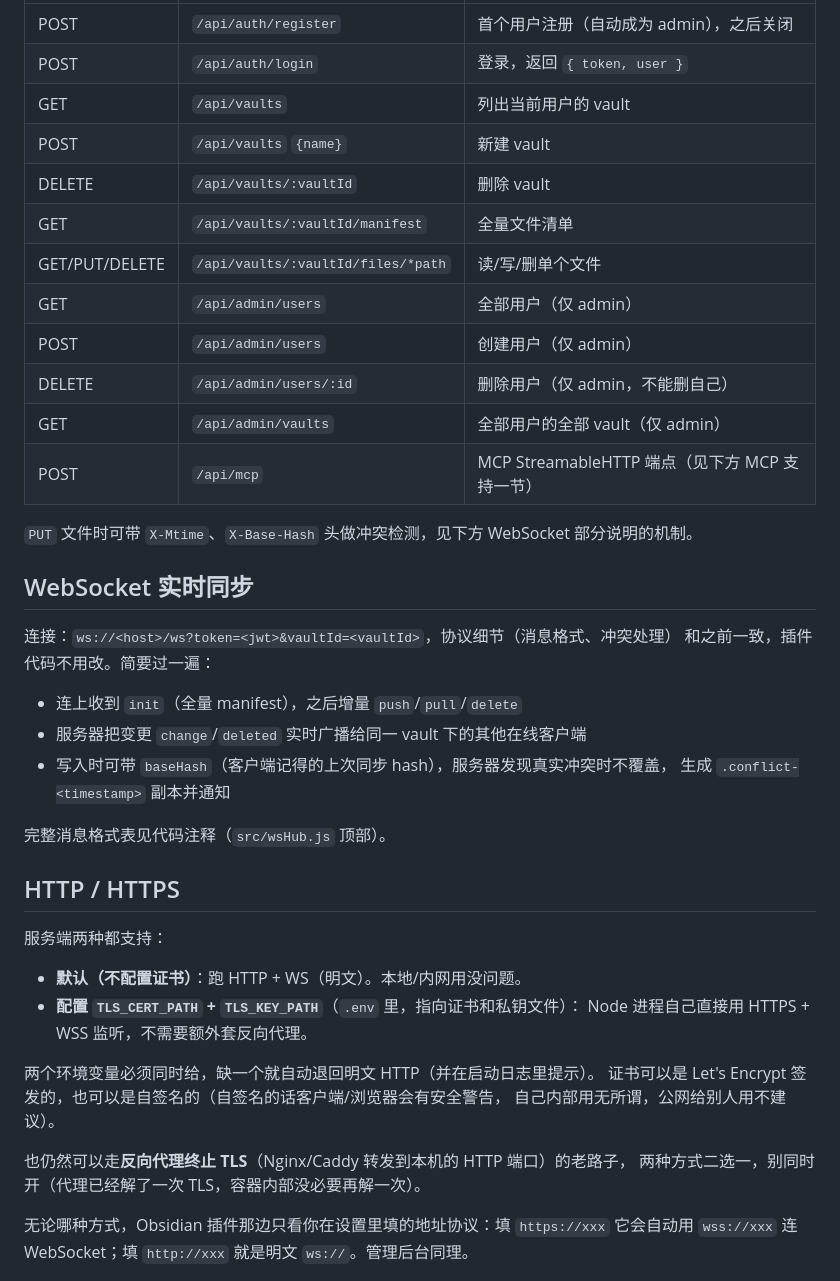
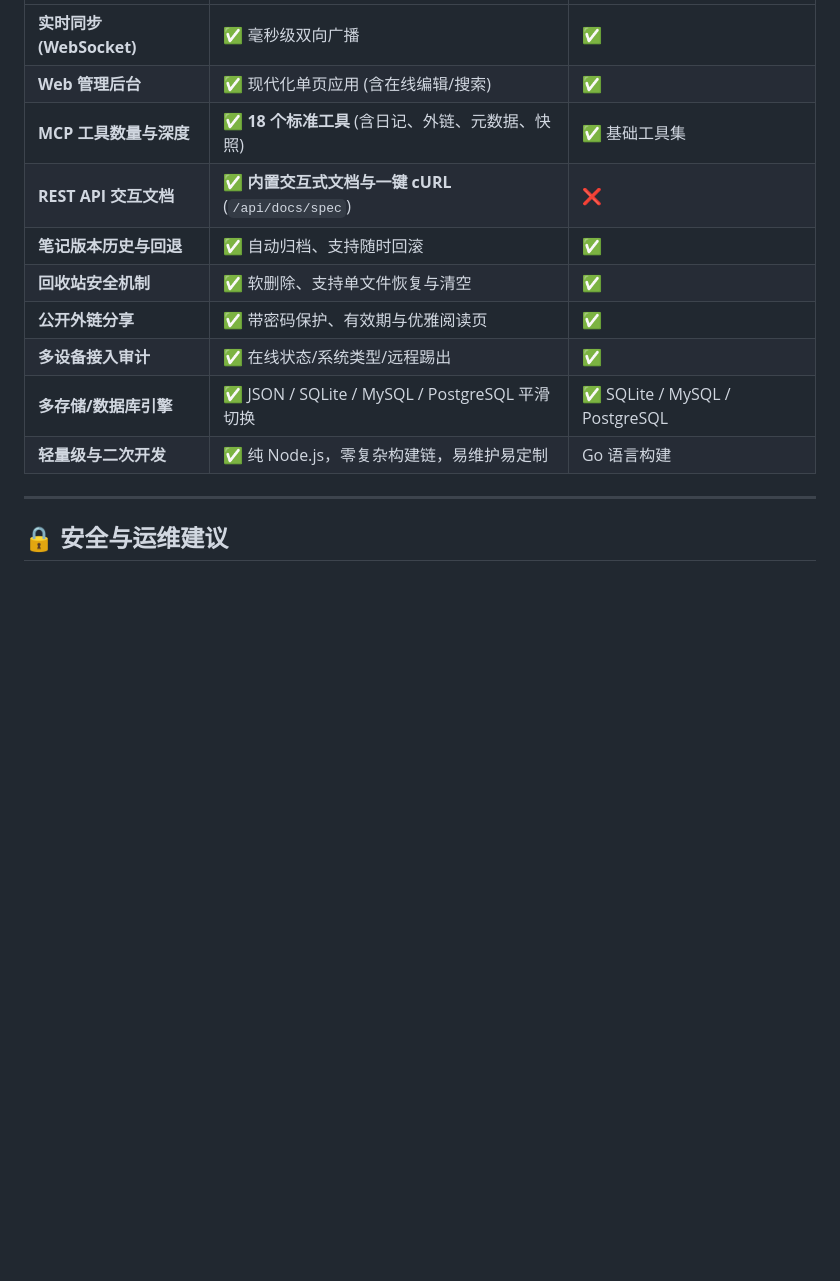
Before and after one commit to lengedliu/nimbus, a Markdown page: README.md, the part around one of its changes. Rendered like a GitHub page; blank space fills up the shorter version.

```diff
--- a/README.md
+++ b/README.md
@@ -177,46 +193,16 @@ Cursor/Cherry Studio 在各自的 MCP 设置界面里）即可。
 |---|---|---|
-| POST | `/api/auth/register` | 首个用户注册（自动成为 admin），之后关闭 |
-| POST | `/api/auth/login` | 登录，返回 `{ token, user }` |
-| GET | `/api/vaults` | 列出当前用户的 vault |
-| POST | `/api/vaults` `{name}` | 新建 vault |
-| DELETE | `/api/vaults/:vaultId` | 删除 vault |
-| GET | `/api/vaults/:vaultId/manifest` | 全量文件清单 |
-| GET/PUT/DELETE | `/api/vaults/:vaultId/files/*path` | 读/写/删单个文件 |
-| GET | `/api/admin/users` | 全部用户（仅 admin） |
-| POST | `/api/admin/users` | 创建用户（仅 admin） |
-| DELETE | `/api/admin/users/:id` | 删除用户（仅 admin，不能删自己） |
-| GET | `/api/admin/vaults` | 全部用户的全部 vault（仅 admin） |
-| POST | `/api/mcp` | MCP StreamableHTTP 端点（见下方 MCP 支持一节） |
+| **实时同步 (WebSocket)** | ✅ 毫秒级双向广播 | ✅ |
+| **Web 管理后台** | ✅ 现代化单页应用 (含在线编辑/搜索) | ✅ |
+| **MCP 工具数量与深度** | ✅ **18 个标准工具** (含日记、外链、元数据、快照) | ✅ 基础工具集 |
+| **REST API 交互文档** | ✅ **内置交互式文档与一键 cURL** (`/api/docs/spec`) | ❌ |
+| **笔记版本历史与回退** | ✅ 自动归档、支持随时回滚 | ✅ |
+| **回收站安全机制** | ✅ 软删除、支持单文件恢复与清空 | ✅ |
+| **公开外链分享** | ✅ 带密码保护、有效期与优雅阅读页 | ✅ |
+| **多设备接入审计** | ✅ 在线状态/系统类型/远程踢出 | ✅ |
+| **多存储/数据库引擎** | ✅ JSON / SQLite / MySQL / PostgreSQL 平滑切换 | ✅ SQLite / MySQL / PostgreSQL |
+| **轻量级与二次开发** | ✅ 纯 Node.js，零复杂构建链，易维护易定制 | Go 语言构建 |
 
-`PUT` 文件时可带 `X-Mtime`、`X-Base-Hash` 头做冲突检测，见下方 WebSocket 部分说明的机制。
+---
 
-## WebSocket 实时同步
+## 🔒 安全与运维建议
 
-连接：`ws://<host>/ws?token=<jwt>&vaultId=<vaultId>`，协议细节（消息格式、冲突处理）
-和之前一致，插件代码不用改。简要过一遍：
-
-- 连上收到 `init`（全量 manifest），之后增量 `push`/`pull`/`delete`
-- 服务器把变更 `change`/`deleted` 实时广播给同一 vault 下的其他在线客户端
-- 写入时可带 `baseHash`（客户端记得的上次同步 hash），服务器发现真实冲突时不覆盖，
-  生成 `.conflict-<timestamp>` 副本并通知
-
-完整消息格式表见代码注释（`src/wsHub.js` 顶部）。
-
-## HTTP / HTTPS
-
-服务端两种都支持：
-
-- **默认（不配置证书）**：跑 HTTP + WS（明文）。本地/内网用没问题。
-- **配置 `TLS_CERT_PATH` + `TLS_KEY_PATH`**（`.env` 里，指向证书和私钥文件）：
-  Node 进程自己直接用 HTTPS + WSS 监听，不需要额外套反向代理。
-
-两个环境变量必须同时给，缺一个就自动退回明文 HTTP（并在启动日志里提示）。
-证书可以是 Let's Encrypt 签发的，也可以是自签名的（自签名的话客户端/浏览器会有安全警告，
-自己内部用无所谓，公网给别人用不建议）。
-
-也仍然可以走**反向代理终止 TLS**（Nginx/Caddy 转发到本机的 HTTP 端口）的老路子，
-两种方式二选一，别同时开（代理已经解了一次 TLS，容器内部没必要再解一次）。
-
-无论哪种方式，Obsidian 插件那边只看你在设置里填的地址协议：填 `https://xxx`
-它会自动用 `wss://xxx` 连 WebSocket；填 `http://xxx` 就是明文 `ws://`。管理后台同理。
-
```
Also changed, not shown: other parts of README.md (+132 -155 lines).
